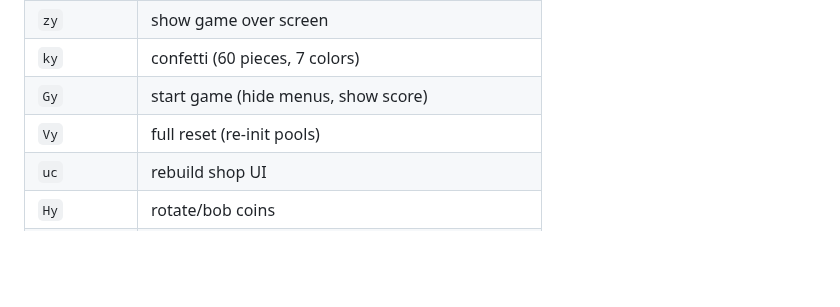
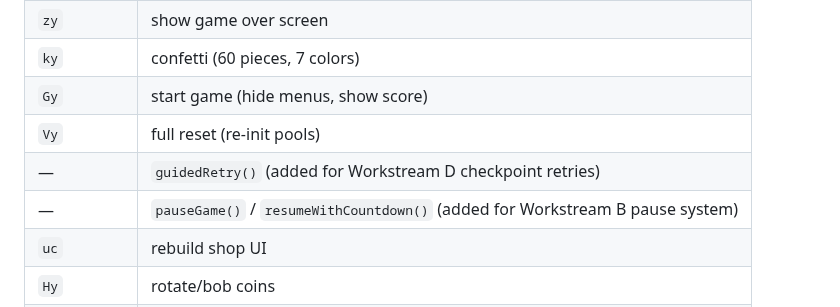
Before and after one commit to PravinC0d3R28/hop-game, a Markdown page: docs/ARCHITECTURE.md, the part around the change. GitHub-like rendering; blank space fills up the shorter version.

```diff
--- a/docs/ARCHITECTURE.md
+++ b/docs/ARCHITECTURE.md
@@ -262,6 +262,8 @@ Procedural textures:
 | `ky` | confetti (60 pieces, 7 colors) |
 | `Gy` | start game (hide menus, show score) |
 | `Vy` | full reset (re-init pools) |
+| — | `guidedRetry()` (added for Workstream D checkpoint retries) |
+| — | `pauseGame()` / `resumeWithCountdown()` (added for Workstream B pause system) |
 | `uc` | rebuild shop UI |
 | `Hy` | rotate/bob coins |
 | `ip` | **main loop** |
```
Also changed, not shown: docs/REFERENCE.md (+8 -1 lines).
